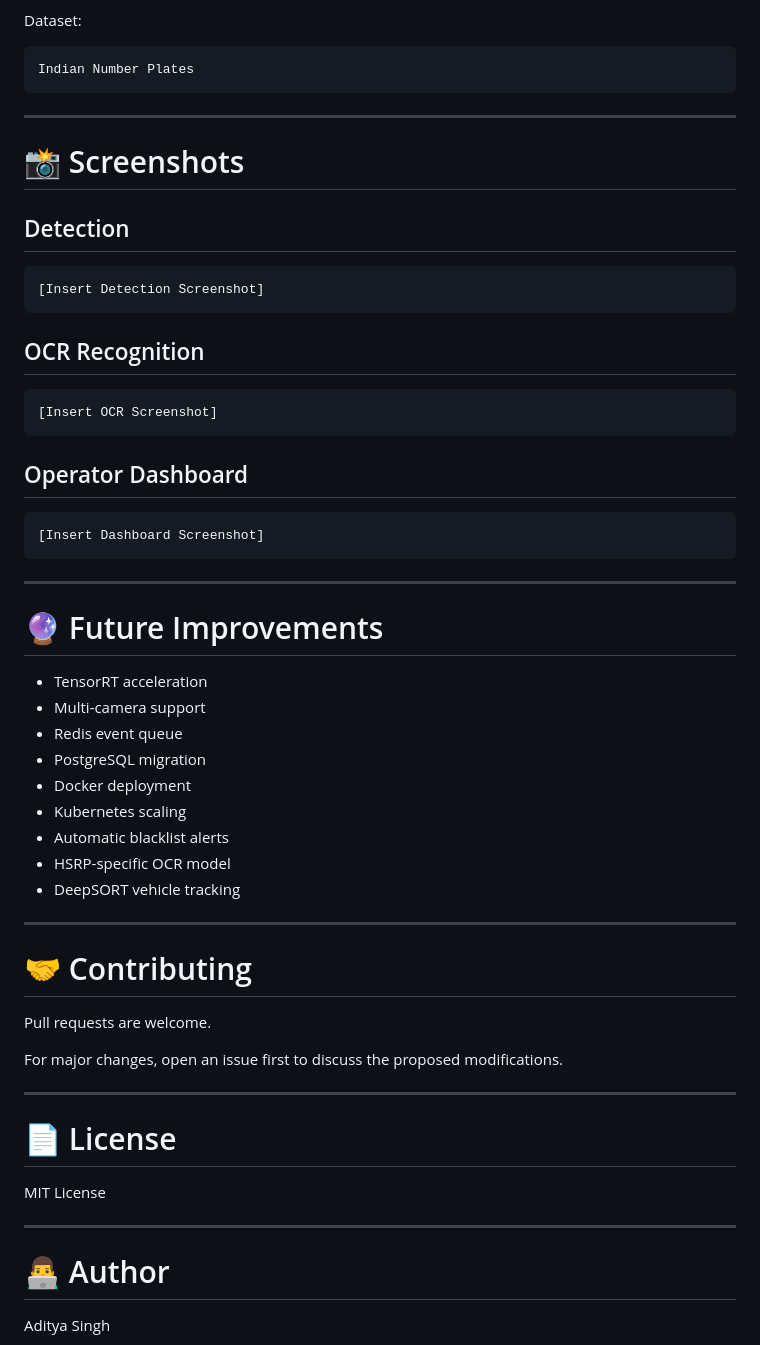
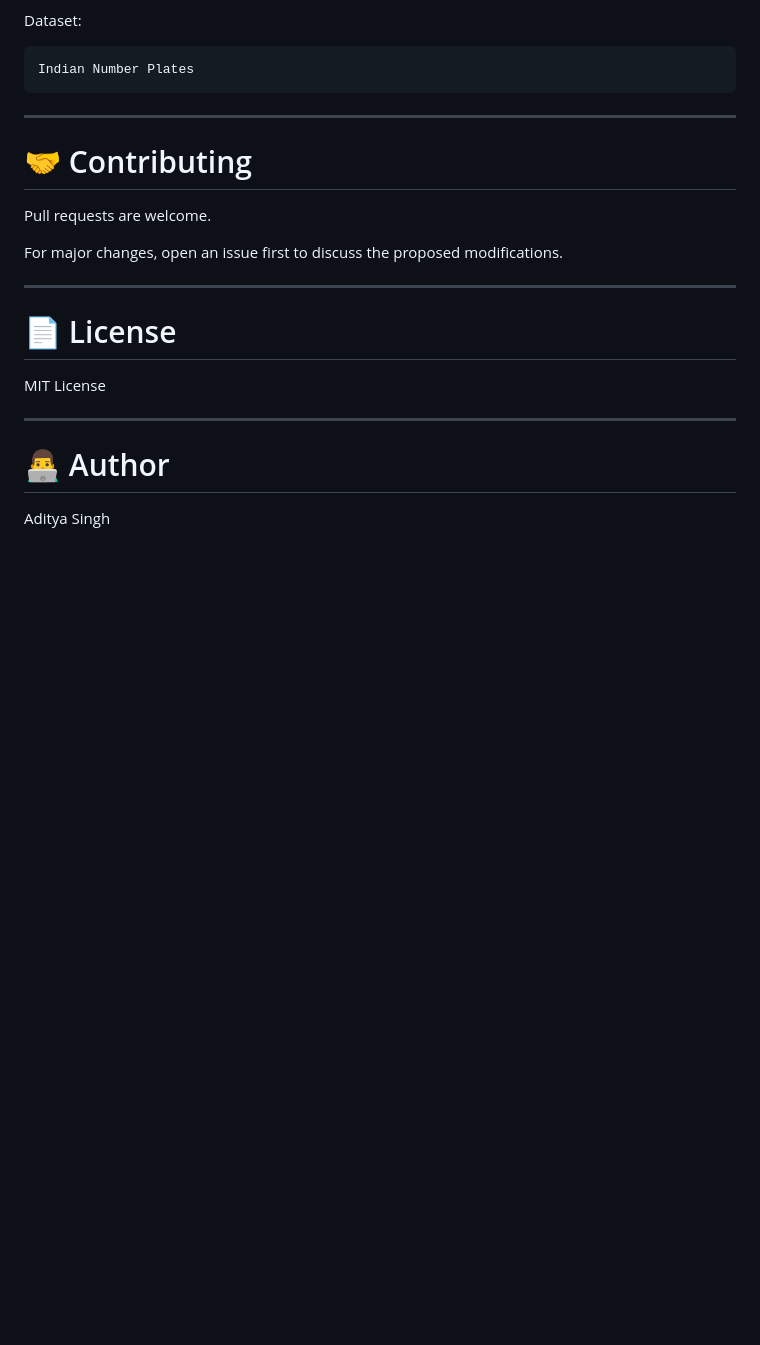
Before and after one commit to adityasingh9b-dot/anpr, a Markdown page: README.md, the part around the change. GitHub-like rendering; blank space fills up the shorter version.

````diff
--- a/README.md
+++ b/README.md
@@ -334,41 +334,7 @@ Indian Number Plates
 
 ---
 
-# 📸 Screenshots
 
-## Detection
-
-```text
-[Insert Detection Screenshot]
-```
-
-## OCR Recognition
-
-```text
-[Insert OCR Screenshot]
-```
-
-## Operator Dashboard
-
-```text
-[Insert Dashboard Screenshot]
-```
-
----
-
-# 🔮 Future Improvements
-
-* TensorRT acceleration
-* Multi-camera support
-* Redis event queue
-* PostgreSQL migration
-* Docker deployment
-* Kubernetes scaling
-* Automatic blacklist alerts
-* HSRP-specific OCR model
-* DeepSORT vehicle tracking
-
----
 
 # 🤝 Contributing
 
````
